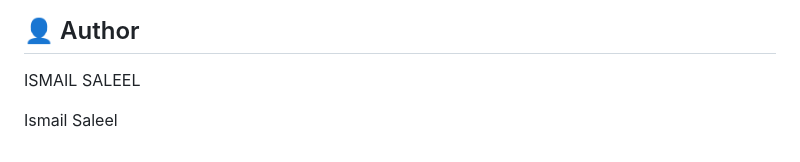
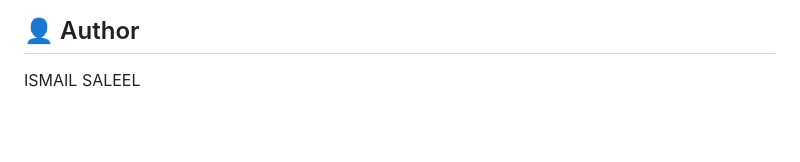
Before and after one commit to saleel-ismail/cloud-based-document-qa, a Markdown page: README.md, the part around the change. GitHub-like rendering; blank space fills up the shorter version.

```diff
--- a/README.md
+++ b/README.md
@@ -139,5 +139,3 @@ Suitable for:
 
 ## 👤 Author
 ISMAIL SALEEL
-
-Ismail Saleel
```
